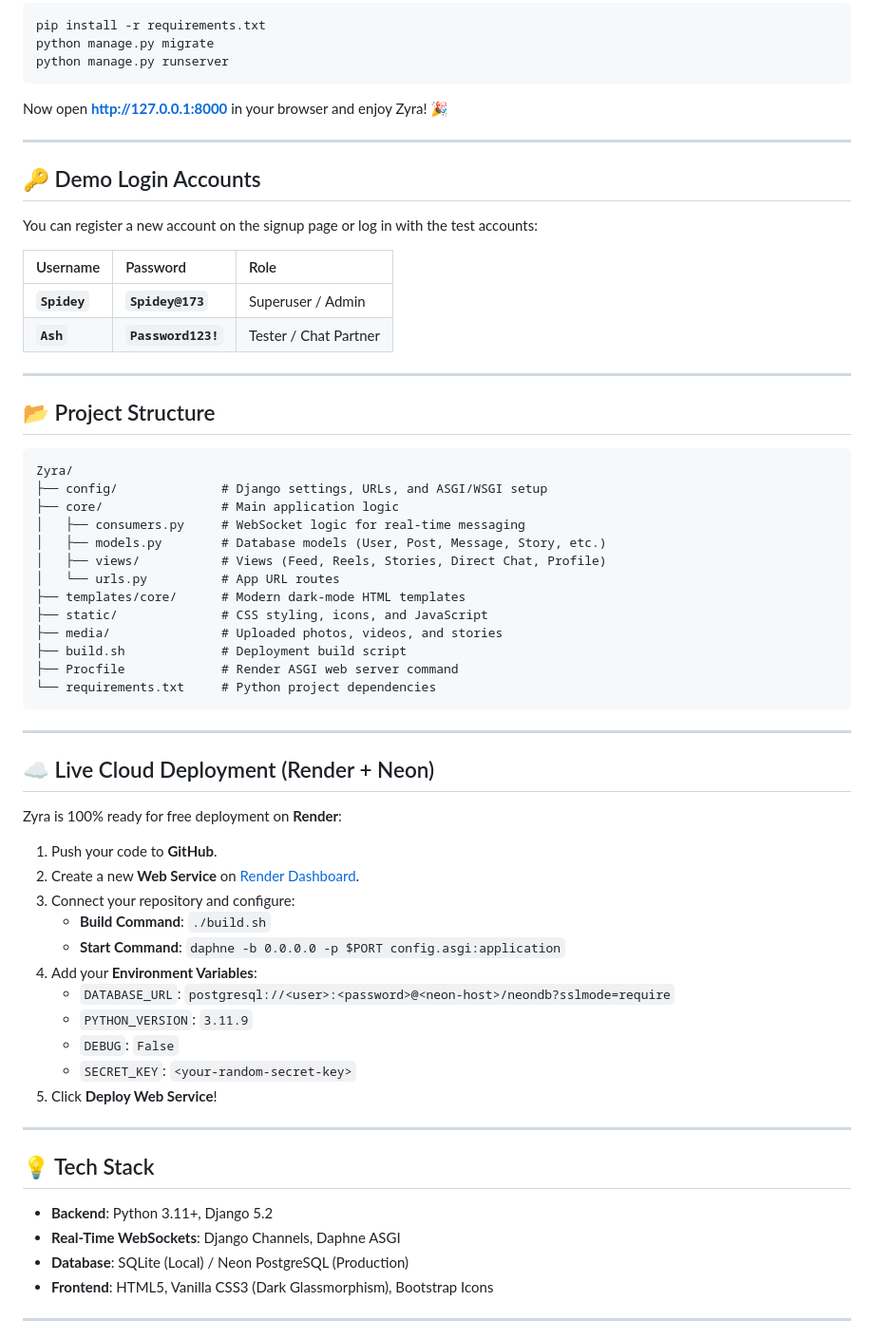
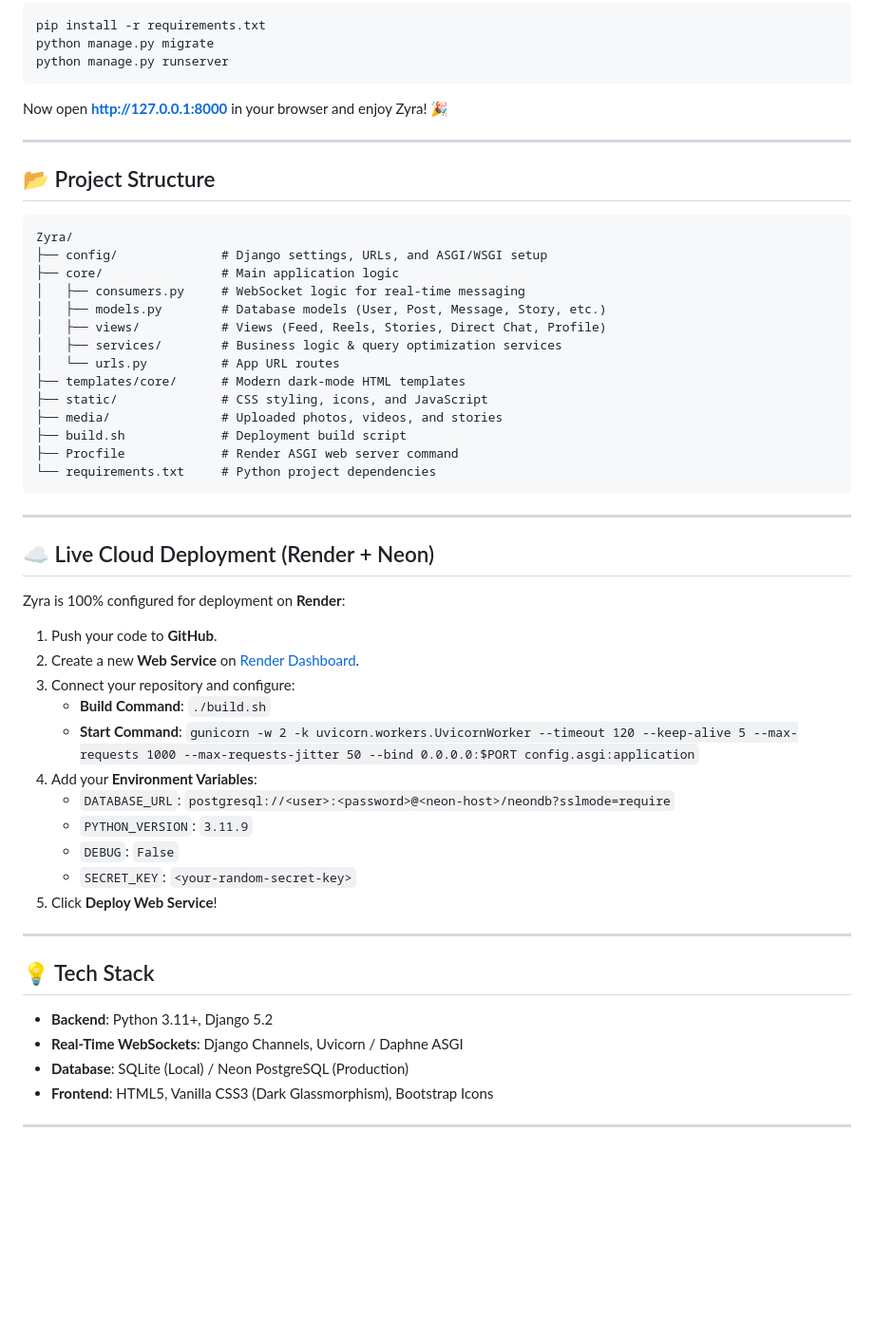
Before and after one commit to Spidey173/Zyra, a Markdown page: README.md, the part around one of its changes. Shown at 95% size. GitHub-like rendering; blank space fills up the shorter version.

````diff
--- a/README.md
+++ b/README.md
@@ -57,17 +79,6 @@ Now open **http://127.0.0.1:8000** in your browser and enjoy Zyra! 🎉
 
 ---
 
-## 🔑 Demo Login Accounts
-
-You can register a new account on the signup page or log in with the test accounts:
-
-| Username | Password | Role |
-| :--- | :--- | :--- |
-| **`Spidey`** | **`Spidey@173`** | Superuser / Admin |
-| **`Ash`** | **`Password123!`** | Tester / Chat Partner |
-
----
-
 ## 📂 Project Structure
 
 ```text
@@ -77,6 +88,7 @@ Zyra/
 │   ├── consumers.py     # WebSocket logic for real-time messaging
 │   ├── models.py        # Database models (User, Post, Message, Story, etc.)
 │   ├── views/           # Views (Feed, Reels, Stories, Direct Chat, Profile)
+│   ├── services/        # Business logic & query optimization services
 │   └── urls.py          # App URL routes
 ├── templates/core/      # Modern dark-mode HTML templates
 ├── static/              # CSS styling, icons, and JavaScript
@@ -90,13 +102,13 @@ Zyra/
 
 ## ☁️ Live Cloud Deployment (Render + Neon)
 
-Zyra is 100% ready for free deployment on **Render**:
+Zyra is 100% configured for deployment on **Render**:
 
 1. Push your code to **GitHub**.
 2. Create a new **Web Service** on [Render Dashboard](https://dashboard.render.com/).
 3. Connect your repository and configure:
    - **Build Command**: `./build.sh`
-   - **Start Command**: `daphne -b 0.0.0.0 -p $PORT config.asgi:application`
+   - **Start Command**: `gunicorn -w 2 -k uvicorn.workers.UvicornWorker --timeout 120 --keep-alive 5 --max-requests 1000 --max-requests-jitter 50 --bind 0.0.0.0:$PORT config.asgi:application`
 4. Add your **Environment Variables**:
    - `DATABASE_URL`: `postgresql://<user>:<password>@<neon-host>/neondb?sslmode=require`
    - `PYTHON_VERSION`: `3.11.9`
@@ -108,7 +120,7 @@ Zyra is 100% ready for free deployment on **Render**:
 
 ## 💡 Tech Stack
 - **Backend**: Python 3.11+, Django 5.2
-- **Real-Time WebSockets**: Django Channels, Daphne ASGI
+- **Real-Time WebSockets**: Django Channels, Uvicorn / Daphne ASGI
 - **Database**: SQLite (Local) / Neon PostgreSQL (Production)
 - **Frontend**: HTML5, Vanilla CSS3 (Dark Glassmorphism), Bootstrap Icons
 
````
Also changed, not shown: other parts of README.md (+29 -7 lines).
